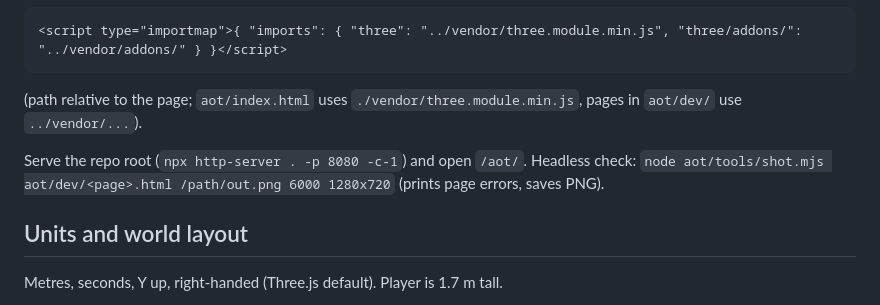
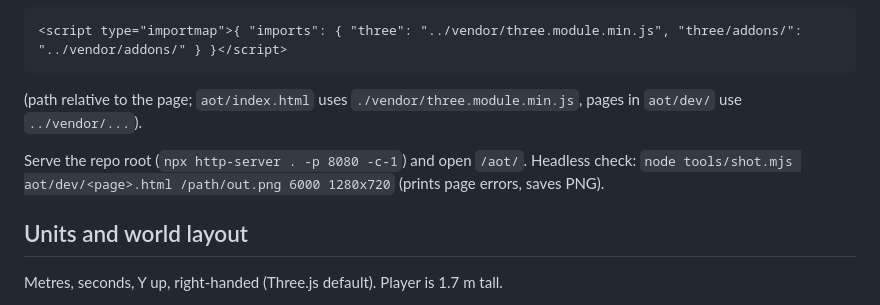
Before and after one commit to WinterArc21/AOT-Game, a Markdown page: ARCHITECTURE.md, the part around the change. Drawn GitHub-style.

```diff
--- a/ARCHITECTURE.md
+++ b/ARCHITECTURE.md
@@ -9,7 +9,7 @@ Every module does `import * as THREE from 'three';` — pages map it with an imp
 (path relative to the page; `aot/index.html` uses `./vendor/three.module.min.js`, pages in `aot/dev/` use `../vendor/...`).
 
 Serve the repo root (`npx http-server . -p 8080 -c-1`) and open `/aot/`.
-Headless check: `node aot/tools/shot.mjs aot/dev/<page>.html /path/out.png 6000 1280x720` (prints page errors, saves PNG).
+Headless check: `node tools/shot.mjs aot/dev/<page>.html /path/out.png 6000 1280x720` (prints page errors, saves PNG).
 
 ## Units and world layout
 
```
Also changed, not shown: README.md (+6 -6 lines).
